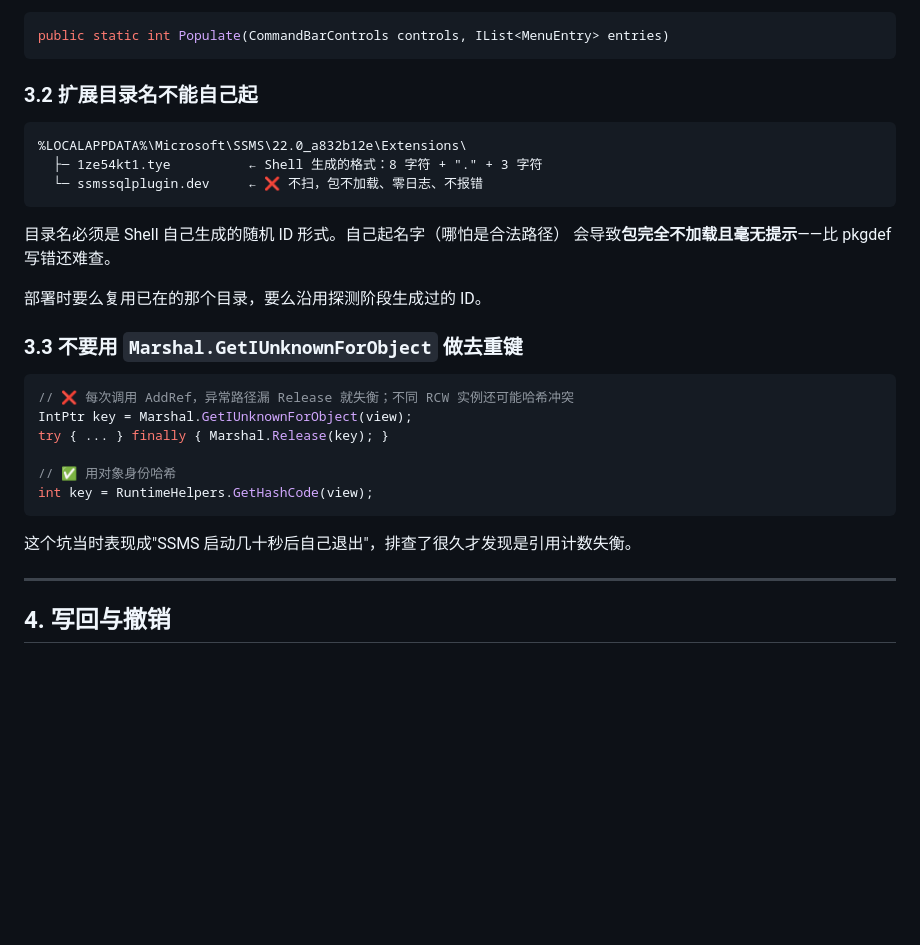
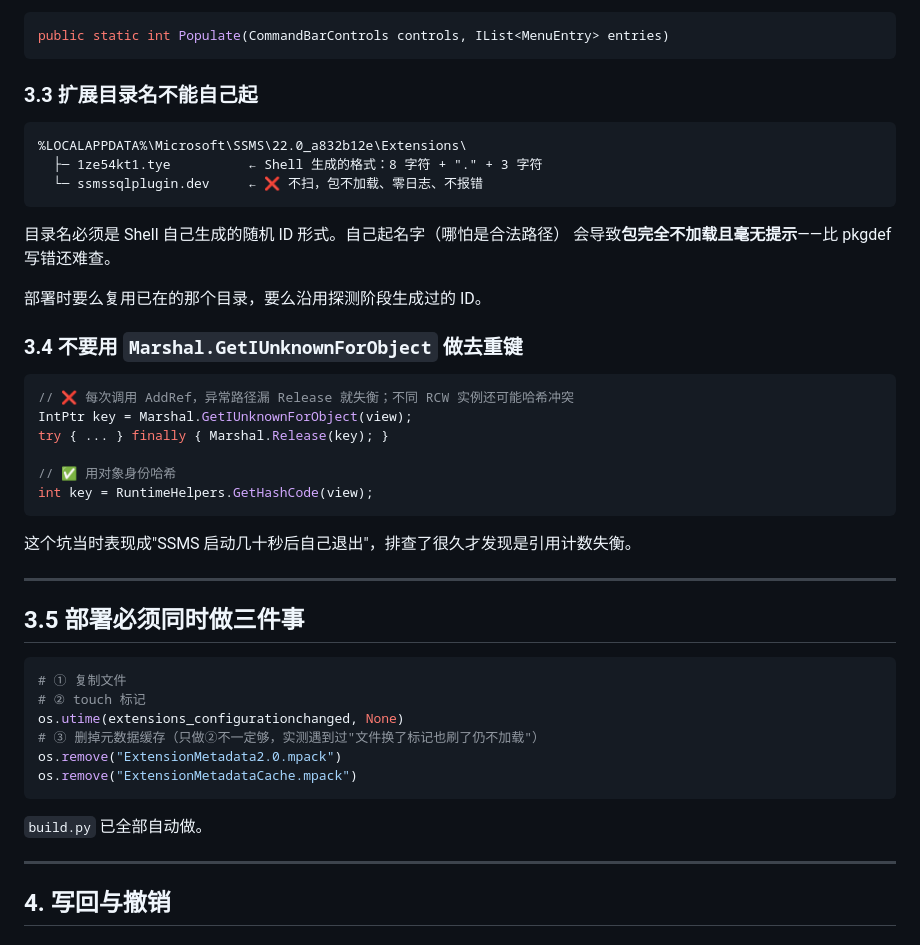
Before and after one commit to dreamstation625/SSMS-SQLPlugin, a Markdown page: docs/SSMS接入实现.md, the part around one of its changes. Drawn GitHub-style; blank space fills up the shorter version.

````diff
--- a/docs/SSMS接入实现.md
+++ b/docs/SSMS接入实现.md
@@ -84,7 +113,7 @@ Populate(popup.Controls, children);
 public static int Populate(CommandBarControls controls, IList<MenuEntry> entries)
 ```
 
-### 3.2 扩展目录名不能自己起
+### 3.3 扩展目录名不能自己起
 
 ```
 %LOCALAPPDATA%\Microsoft\SSMS\22.0_a832b12e\Extensions\
@@ -97,7 +126,7 @@ public static int Populate(CommandBarControls controls, IList<MenuEntry> entries
 
 部署时要么复用已在的那个目录，要么沿用探测阶段生成过的 ID。
 
-### 3.3 不要用 `Marshal.GetIUnknownForObject` 做去重键
+### 3.4 不要用 `Marshal.GetIUnknownForObject` 做去重键
 
 ```csharp
 // ❌ 每次调用 AddRef，异常路径漏 Release 就失衡；不同 RCW 实例还可能哈希冲突
@@ -109,6 +138,21 @@ int key = RuntimeHelpers.GetHashCode(view);
 ```
 
 这个坑当时表现成"SSMS 启动几十秒后自己退出"，排查了很久才发现是引用计数失衡。
+
+---
+
+## 3.5 部署必须同时做三件事
+
+```python
+# ① 复制文件
+# ② touch 标记
+os.utime(extensions_configurationchanged, None)
+# ③ 删掉元数据缓存（只做②不一定够，实测遇到过"文件换了标记也刷了仍不加载"）
+os.remove("ExtensionMetadata2.0.mpack")
+os.remove("ExtensionMetadataCache.mpack")
+```
+
+`build.py` 已全部自动做。
 
 ---
 
````
Also changed, not shown: other parts of docs/SSMS接入实现.md (+37 -3 lines), docs/images/ssms-format-demo.png (added), 4 other files.
